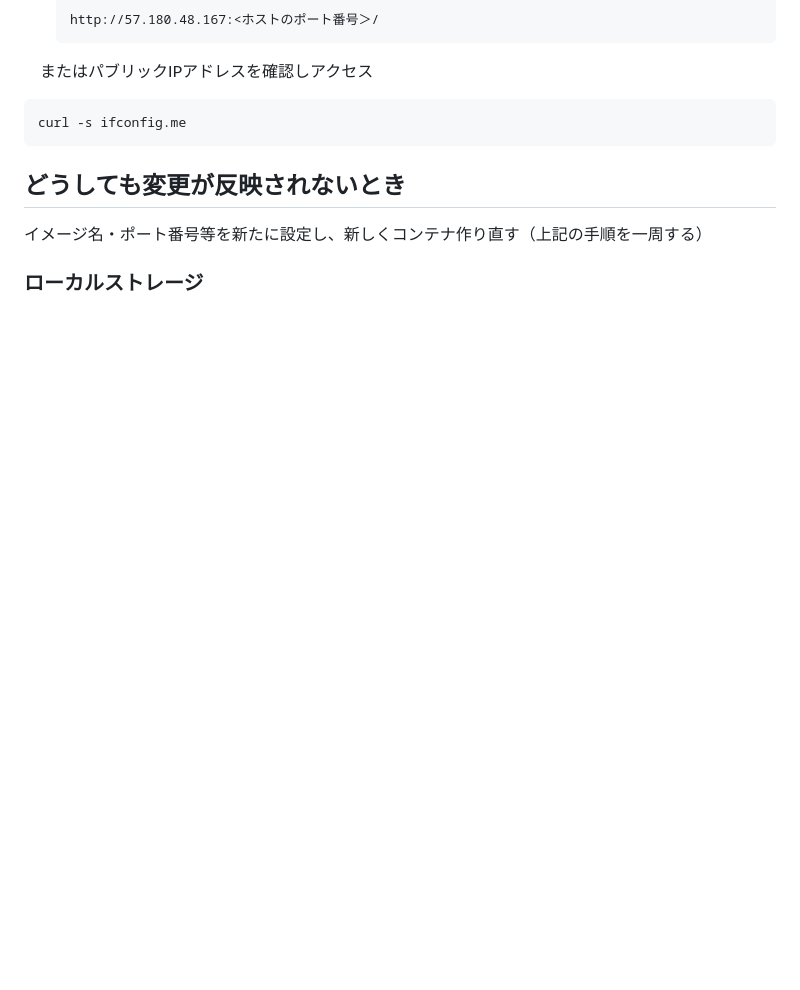
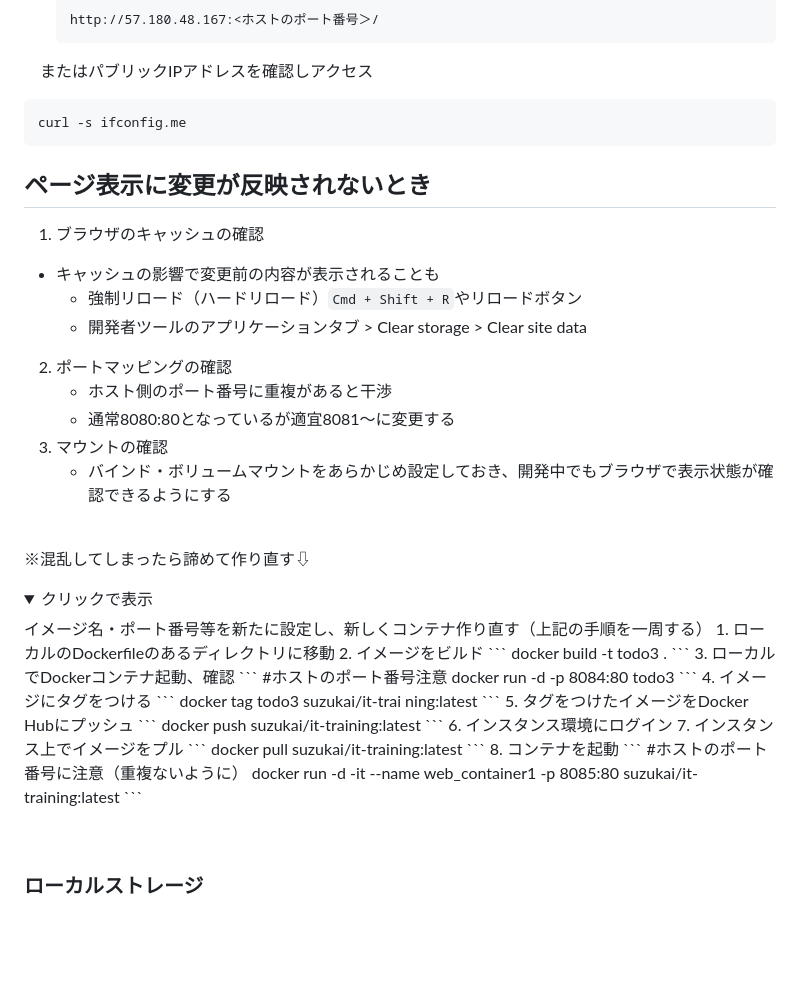
Before and after one commit to Suzuka-Ishikawa/IT-training, a Markdown page: README.md, the part around the change. GitHub-like rendering; folded sections open; blank space fills up the shorter version.

````diff
--- a/README.md
+++ b/README.md
@@ -1478,9 +1478,54 @@ Webページに動きのある機能を追加
    curl -s ifconfig.me
    ```
 
-## どうしても変更が反映されないとき
+## ページ表示に変更が反映されないとき
+1. ブラウザのキャッシュの確認
+  - キャッシュの影響で変更前の内容が表示されることも
+    - 強制リロード（ハードリロード）`Cmd + Shift + R`やリロードボタン
+    - 開発者ツールのアプリケーションタブ > Clear storage > Clear site data
+2. ポートマッピングの確認
+   - ホスト側のポート番号に重複があると干渉
+   - 通常8080:80となっているが適宜8081〜に変更する
+3. マウントの確認
+   - バインド・ボリュームマウントをあらかじめ設定しておき、開発中でもブラウザで表示状態が確認できるようにする
+
+<br/>
+
+※混乱してしまったら諦めて作り直す⇩
+<details><summary>クリックで表示</summary>
 イメージ名・ポート番号等を新たに設定し、新しくコンテナ作り直す（上記の手順を一周する）
-
+1. ローカルのDockerfileのあるディレクトリに移動
+2. イメージをビルド
+   ```
+   docker build -t todo3 .
+   ```
+3. ローカルでDockerコンテナ起動、確認
+   ```
+   #ホストのポート番号注意
+   docker run -d -p 8084:80 todo3
+   ```
+4. イメージにタグをつける
+   ```
+   docker tag todo3 suzukai/it-trai
+   ning:latest
+   ```
+5. タグをつけたイメージをDocker Hubにプッシュ
+   ```
+   docker push suzukai/it-training:latest
+   ```
+6. インスタンス環境にログイン
+7. インスタンス上でイメージをプル
+   ```
+   docker pull suzukai/it-training:latest
+   ```
+8. コンテナを起動
+   ```
+   #ホストのポート番号に注意（重複ないように）
+   docker run -d -it --name web_container1 -p 8085:80 suzukai/it-training:latest
+   ```
+</details>
+
+<br/>
 
 ### ローカルストレージ
 
````
